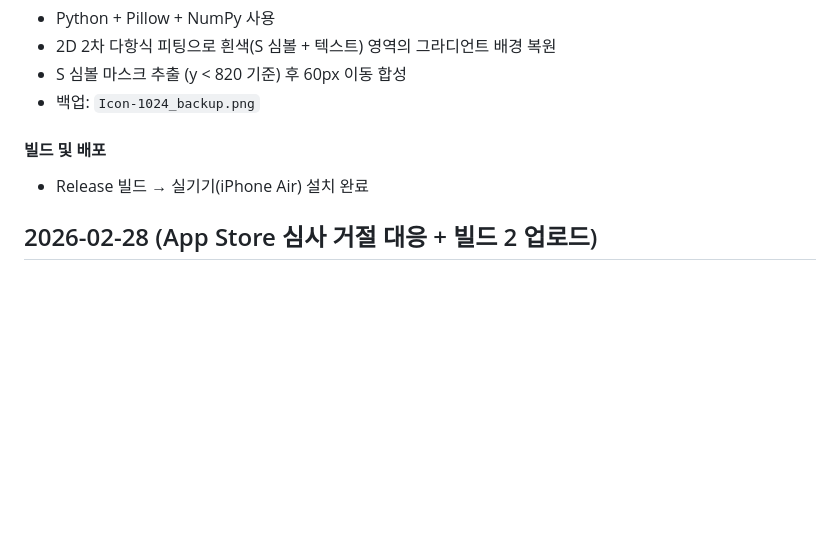
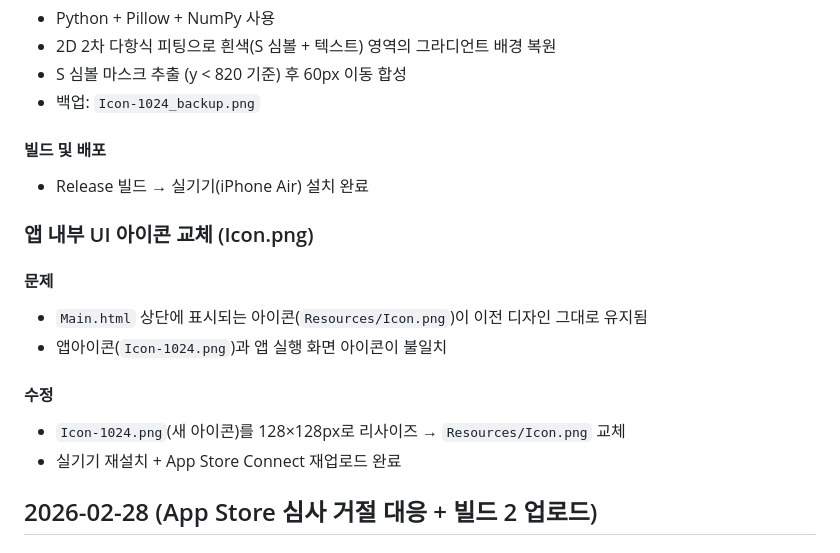
Before and after one commit to moonkj/Scrolly-App, a Markdown page: process.md, the part around the change. Rendered like a GitHub page; blank space fills up the shorter version.

Commit message:
docs: process.md — 앱 내부 UI 아이콘 교체 내역 추가
Co-Authored-By: Claude Sonnet 4.6 <noreply@anthropic.com>

```diff
--- a/process.md
+++ b/process.md
@@ -413,6 +413,16 @@
 #### 빌드 및 배포
 - Release 빌드 → 실기기(iPhone Air) 설치 완료
 
+### 앱 내부 UI 아이콘 교체 (Icon.png)
+
+#### 문제
+- `Main.html` 상단에 표시되는 아이콘(`Resources/Icon.png`)이 이전 디자인 그대로 유지됨
+- 앱아이콘(`Icon-1024.png`)과 앱 실행 화면 아이콘이 불일치
+
+#### 수정
+- `Icon-1024.png`(새 아이콘)를 128×128px로 리사이즈 → `Resources/Icon.png` 교체
+- 실기기 재설치 + App Store Connect 재업로드 완료
+
 ## 2026-02-28 (App Store 심사 거절 대응 + 빌드 2 업로드)
 
 ### App Store 심사 거절 사유 2건 수정
```
